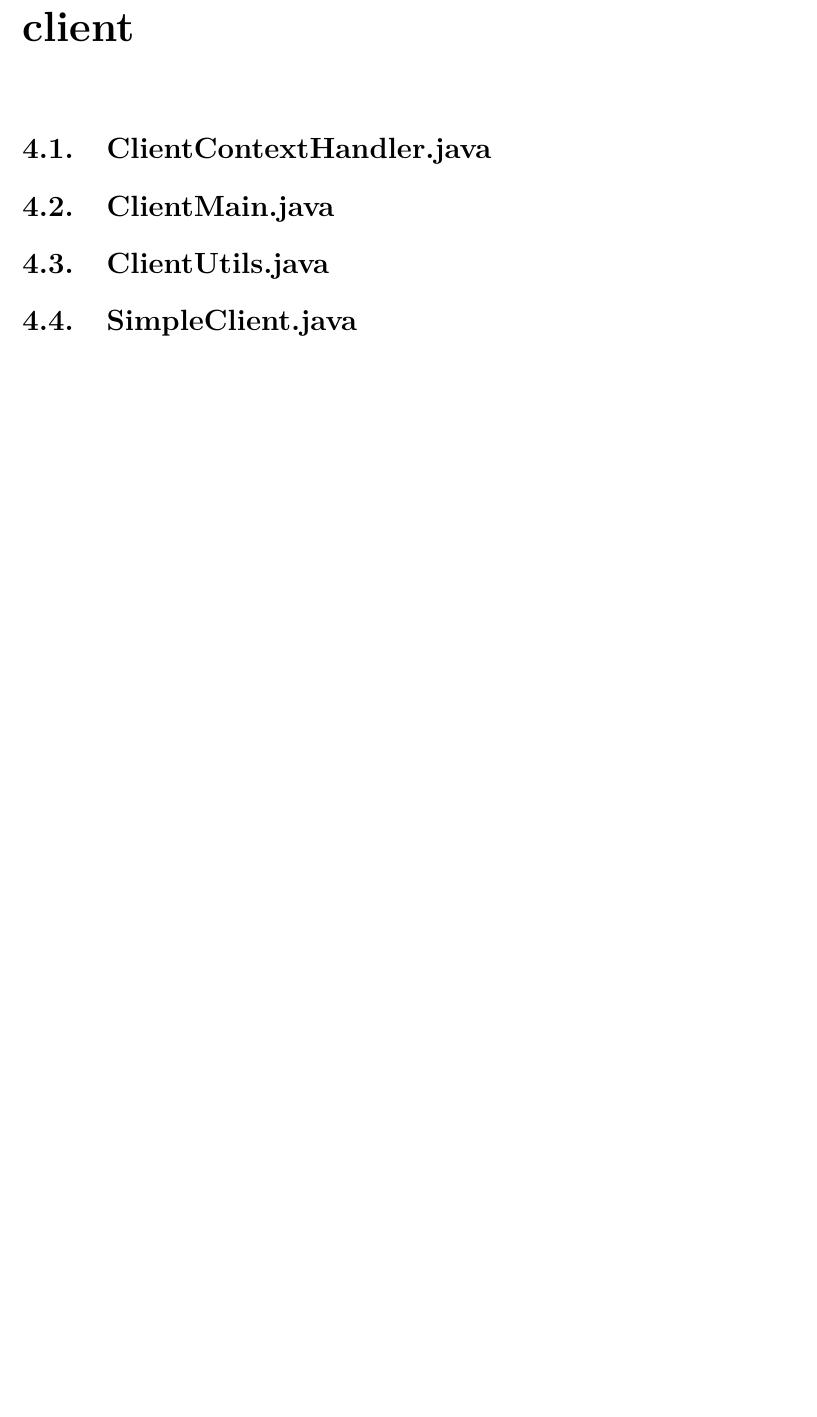
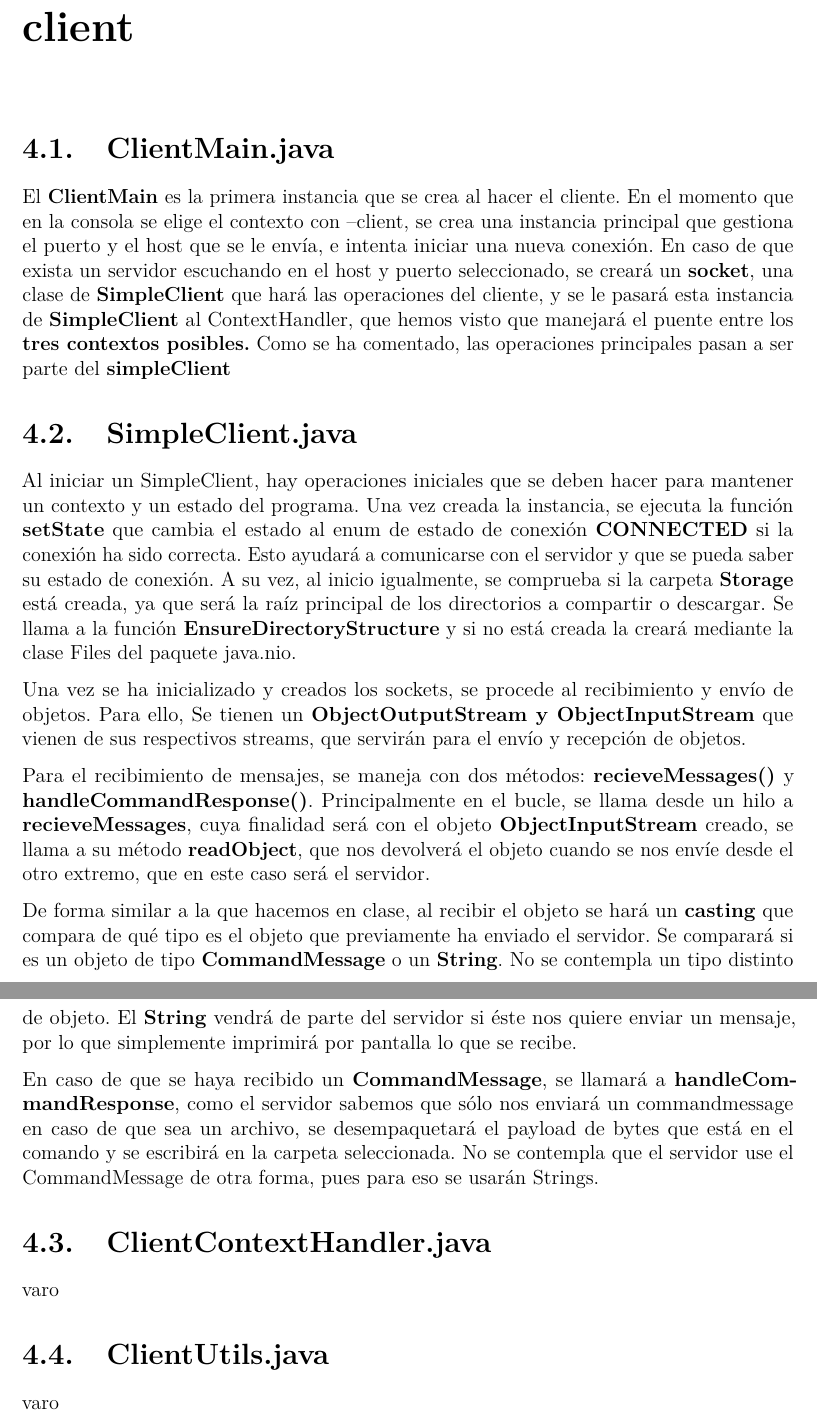
Before and after one commit to varo6/filesystem-java, a LaTeX document (documentation/main.tex): part of page 8 of 11 before the commit and two parts of pages 8 and 9 of 12 after it, the two joined at a grey line, cut so that both start at the same text, the shorter picture padded with empty space. Compiled offline with pdfLaTeX.

Commit message:
client doc

```diff
--- a/documentation/main.tex
+++ b/documentation/main.tex
@@ -170,10 +171,29 @@ Comandos disponibles:
 \section{Utils.java}
 
 \chapter{client}
+\section{ClientMain.java}
+
+El \textbf{ClientMain} es la primera instancia que se crea al hacer el cliente. En el momento que en la consola se elige el contexto con --client, se crea una instancia principal que gestiona el puerto y el host que se le envía, e intenta iniciar una nueva conexión. En caso de que exista un servidor escuchando en el host y puerto seleccionado, se creará un \textbf{socket}, una clase de \textbf{SimpleClient} que hará las operaciones del cliente, y se le pasará esta instancia de \textbf{SimpleClient} al ContextHandler, que hemos visto que manejará el puente entre los \textbf{tres contextos posibles.}
+Como se ha comentado, las operaciones principales pasan a ser parte del \textbf{simpleClient}
+
+\section{SimpleClient.java}
+
+Al iniciar un SimpleClient, hay operaciones iniciales que se deben hacer para mantener un contexto y un estado del programa. Una vez creada la instancia, se ejecuta la función \textbf{setState} que cambia el estado al enum de estado de conexión \textbf{CONNECTED} si la conexión ha sido correcta. Esto ayudará a comunicarse con el servidor y que se pueda saber su estado de conexión.
+A su vez, al inicio igualmente, se comprueba si la carpeta \textbf{Storage} está creada, ya que será la raíz principal de los directorios a compartir o descargar. Se llama a la función \textbf{EnsureDirectoryStructure} y si no está creada la creará mediante la clase Files del paquete java.nio.
+
+Una vez se ha inicializado y creados los sockets, se procede al recibimiento y envío de objetos. Para ello, Se tienen un \textbf{ObjectOutputStream y ObjectInputStream} que vienen de sus respectivos streams, que servirán para el envío y recepción de objetos.
+
+Para el recibimiento de mensajes, se maneja con dos métodos: \textbf{recieveMessages()} y \textbf{handleCommandResponse()}. Principalmente en el bucle, se llama desde un hilo a \textbf{recieveMessages}, cuya finalidad será con el objeto \textbf{ObjectInputStream} creado, se llama a su método \textbf{readObject}, que nos devolverá el objeto cuando se nos envíe desde el otro extremo, que en este caso será el servidor.
+
+De forma similar a la que hacemos en clase, al recibir el objeto se hará un \textbf{casting} que compara de qué tipo es el objeto que previamente ha enviado el servidor. Se comparará si es un objeto de tipo \textbf{CommandMessage} o un \textbf{String}. No se contempla un tipo distinto de objeto. El \textbf{String} vendrá de parte del servidor si éste nos quiere enviar un mensaje, por lo que simplemente imprimirá por pantalla lo que se recibe.
+
+En caso de que se haya recibido un \textbf{CommandMessage}, se llamará a \textbf{handleCommandResponse}, como el servidor sabemos que sólo nos enviará un commandmessage en caso de que sea un archivo, se desempaquetará el payload de bytes que está en el comando y se escribirá en la carpeta seleccionada. No se contempla que el servidor use el CommandMessage de otra forma, pues para eso se usarán Strings.
+
 \section{ClientContextHandler.java}
-\section{ClientMain.java}
+varo
+
 \section{ClientUtils.java}
-\section{SimpleClient.java}
+varo
 
 \chapter{server}
 
```
Also changed, not shown: documentation/main.tex (3 more changed lines).
